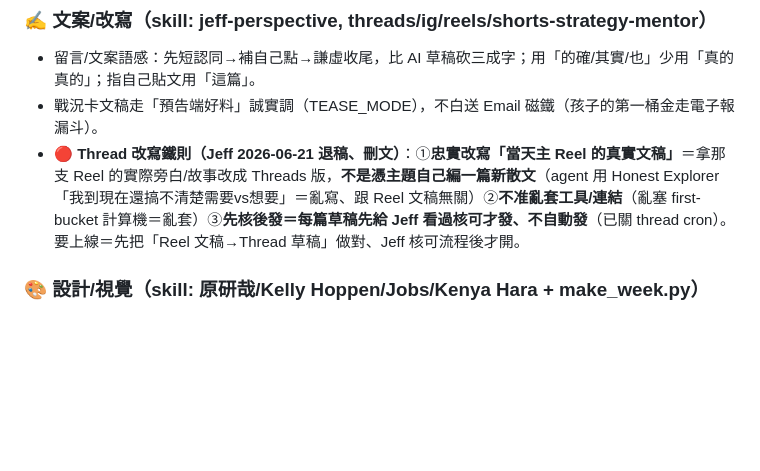
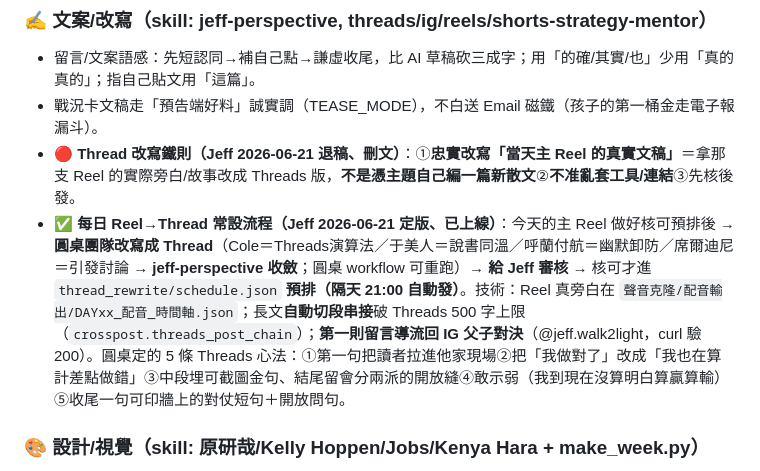
Before and after one commit to hsien33/w2l-warroom, a Markdown page: playbook.md, the part around the change. Drawn GitHub-style; blank space fills up the shorter version.

Commit message:
playbook:每日Reel→Thread常設流程定版(圓桌改寫→審核→預排→切段串接→留言導流IG)+5條Threads心法

```diff
--- a/playbook.md
+++ b/playbook.md
@@ -77,7 +77,8 @@
 ### ✍️ 文案/改寫（skill: jeff-perspective, threads/ig/reels/shorts-strategy-mentor）
 - 留言/文案語感：先短認同→補自己點→謙虛收尾，比 AI 草稿砍三成字；用「的確/其實/也」少用「真的真的」；指自己貼文用「這篇」。
 - 戰況卡文稿走「預告端好料」誠實調（TEASE_MODE），不白送 Email 磁鐵（孩子的第一桶金走電子報漏斗）。
-- 🔴 **Thread 改寫鐵則（Jeff 2026-06-21 退稿、刪文）**：①**忠實改寫「當天主 Reel 的真實文稿」**＝拿那支 Reel 的實際旁白/故事改成 Threads 版，**不是憑主題自己編一篇新散文**（agent 用 Honest Explorer「我到現在還搞不清楚需要vs想要」＝亂寫、跟 Reel 文稿無關）②**不准亂套工具/連結**（亂塞 first-bucket 計算機＝亂套）③**先核後發＝每篇草稿先給 Jeff 看過核可才發、不自動發**（已關 thread cron）。要上線＝先把「Reel 文稿→Thread 草稿」做對、Jeff 核可流程後才開。
+- 🔴 **Thread 改寫鐵則（Jeff 2026-06-21 退稿、刪文）**：①**忠實改寫「當天主 Reel 的真實文稿」**＝拿那支 Reel 的實際旁白/故事改成 Threads 版，**不是憑主題自己編一篇新散文**②**不准亂套工具/連結**③先核後發。
+- ✅ **每日 Reel→Thread 常設流程（Jeff 2026-06-21 定版、已上線）**：今天的主 Reel 做好核可預排後 → **圓桌團隊改寫成 Thread**（Cole＝Threads演算法／于美人＝說書同溫／呼蘭付航＝幽默卸防／席爾迪尼＝引發討論 → **jeff-perspective 收斂**；圓桌 workflow 可重跑）→ **給 Jeff 審核** → 核可才進 `thread_rewrite/schedule.json` **預排（隔天 21:00 自動發）**。技術：Reel 真旁白在 `聲音克隆/配音輸出/DAYxx_配音_時間軸.json`；長文**自動切段串接**破 Threads 500 字上限（`crosspost.threads_post_chain`）；**第一則留言導流回 IG 父子對決**（@jeff.walk2light，curl 驗 200）。圓桌定的 5 條 Threads 心法：①第一句把讀者拉進他家現場②把「我做對了」改成「我也在算計差點做錯」③中段埋可截圖金句、結尾留會分兩派的開放縫④敢示弱（我到現在沒算明白算贏算輸）⑤收尾一句可印牆上的對仗短句＋開放問句。
 
 ### 🎨 設計/視覺（skill: 原研哉/Kelly Hoppen/Jobs/Kenya Hara + make_week.py）
 - 金句卡照 make_week.py（SS2/Black/柔投影/冷暖金/漸層金箔），別自製別用 satori。
```
